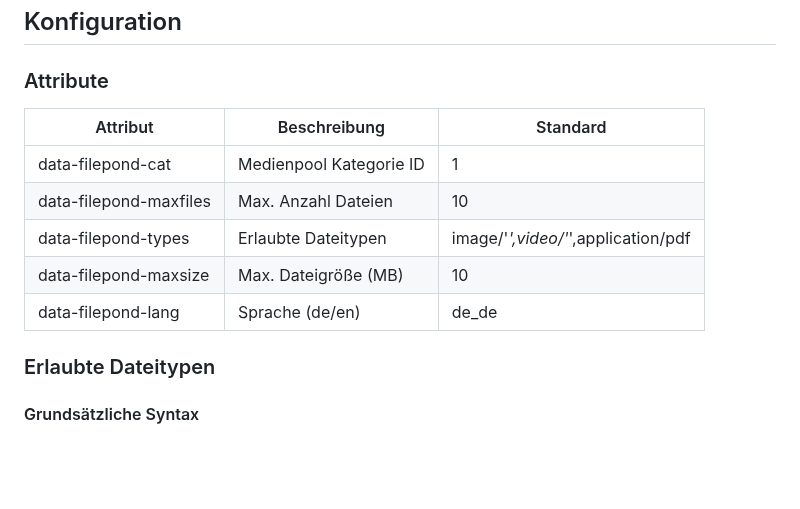
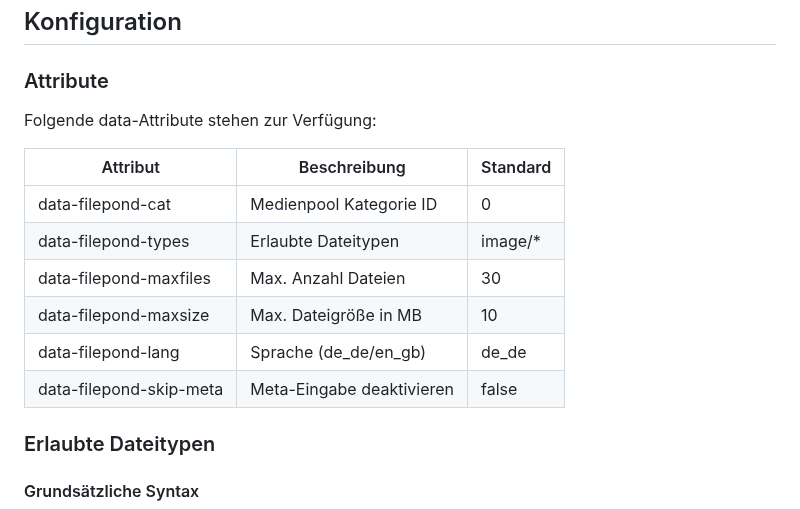
Before and after one commit to KLXM/filepond_uploader, a Markdown page: README.md, the part around the change. Rendered like a GitHub page; blank space fills up the shorter version.

Commit message:
skip meta

```diff
--- a/README.md
+++ b/README.md
@@ -159,13 +159,16 @@ Im Frontend werden die Assets als HTML-String zurückgegeben:
 
 ### Attribute
 
+Folgende data-Attribute stehen zur Verfügung:
+
 | Attribut | Beschreibung | Standard |
-|----------|--------------|-----------|
-| data-filepond-cat | Medienpool Kategorie ID | 1 |
-| data-filepond-maxfiles | Max. Anzahl Dateien | 10 |
-| data-filepond-types | Erlaubte Dateitypen | image/'*',video/'*',application/pdf |
-| data-filepond-maxsize | Max. Dateigröße (MB) | 10 |
-| data-filepond-lang | Sprache (de/en) | de_de |
+|----------|-------------|-----------|
+| data-filepond-cat | Medienpool Kategorie ID | 0 |
+| data-filepond-types | Erlaubte Dateitypen | image/* |
+| data-filepond-maxfiles | Max. Anzahl Dateien | 30 |
+| data-filepond-maxsize | Max. Dateigröße in MB | 10 |
+| data-filepond-lang | Sprache (de_de/en_gb) | de_de |
+| data-filepond-skip-meta | Meta-Eingabe deaktivieren | false |
 
 ### Erlaubte Dateitypen
 
```
